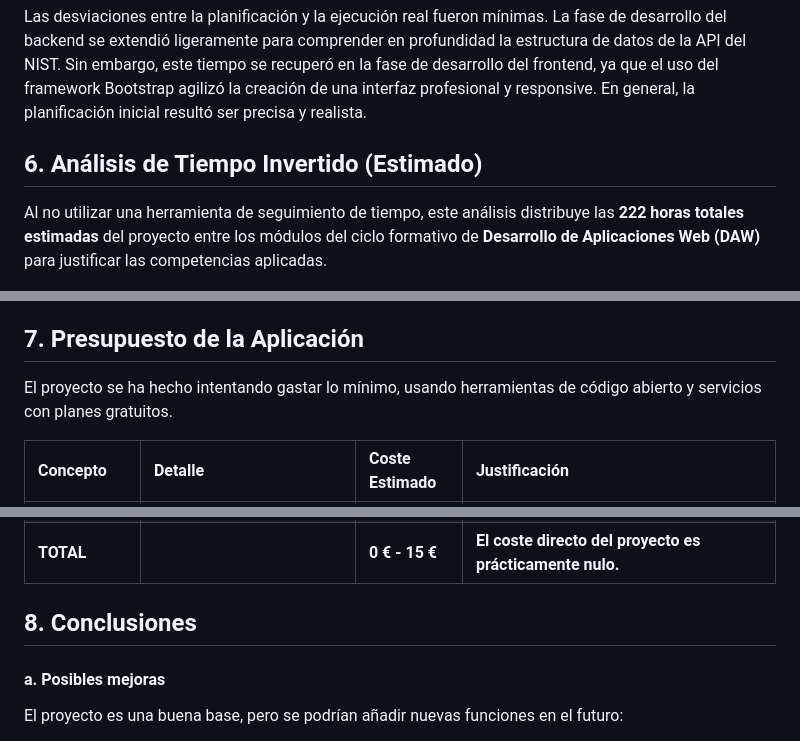
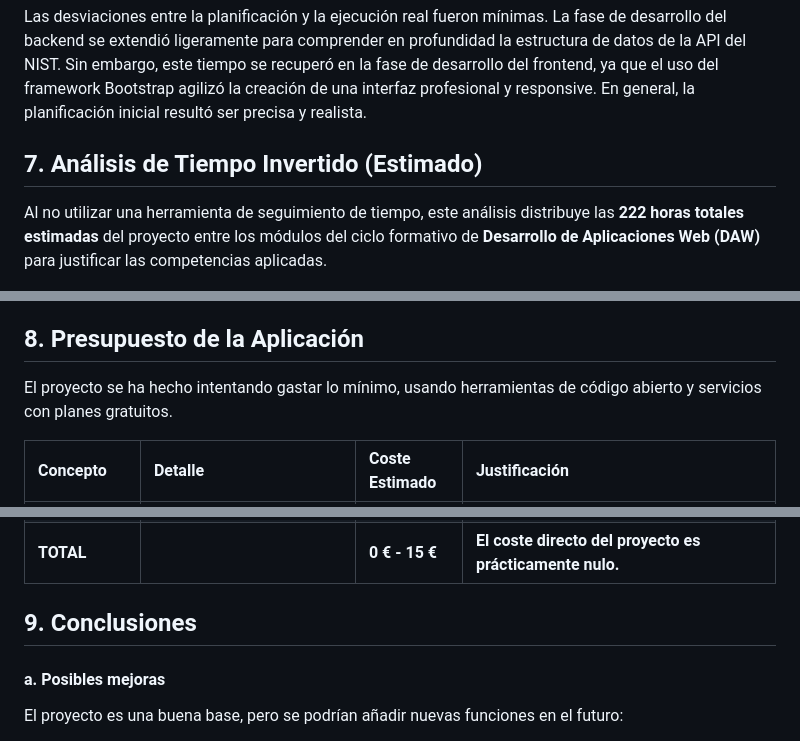
Before and after one commit to b4391co/ProyectoDaw, a Markdown page: README.md, 3 parts joined by grey strips. Drawn GitHub-style.

```diff
--- a/README.md
+++ b/README.md
@@ -131,7 +156,7 @@ gantt
 
 Las desviaciones entre la planificación y la ejecución real fueron mínimas. La fase de desarrollo del backend se extendió ligeramente para comprender en profundidad la estructura de datos de la API del NIST. Sin embargo, este tiempo se recuperó en la fase de desarrollo del frontend, ya que el uso del framework Bootstrap agilizó la creación de una interfaz profesional y responsive. En general, la planificación inicial resultó ser precisa y realista.
 
-## 6. Análisis de Tiempo Invertido (Estimado)
+## 7. Análisis de Tiempo Invertido (Estimado)
 
 Al no utilizar una herramienta de seguimiento de tiempo, este análisis distribuye las **222 horas totales estimadas** del proyecto entre los módulos del ciclo formativo de **Desarrollo de Aplicaciones Web (DAW)** para justificar las competencias aplicadas.
 
@@ -155,7 +180,7 @@ pie
 - **DIW (39h) y DWEC (36h)**: Suman una parte importante dedicada a crear una experiencia de usuario clara, funcional e interactiva.
 - **ED (24h) y DAW (12h)**: Aunque son porcentajes menores, estas fases fueron críticas para asegurar la calidad del producto final y hacerlo accesible en un entorno real.
 
-## 7. Presupuesto de la Aplicación
+## 8. Presupuesto de la Aplicación
 
 El proyecto se ha hecho intentando gastar lo mínimo, usando herramientas de código abierto y servicios con planes gratuitos.
 
@@ -167,7 +192,7 @@ El proyecto se ha hecho intentando gastar lo mínimo, usando herramientas de có
 | **Servicios en Línea**| Hosting (Render/Railway) | 0 € - 15 € | Se utiliza un plan gratuito para el despliegue. El coste estimado refleja un posible escalado a un plan básico. |
 | **TOTAL** | | **0 € - 15 €** | **El coste directo del proyecto es prácticamente nulo.** |
 
-## 8. Conclusiones
+## 9. Conclusiones
 
 #### a. Posibles mejoras
 
```
Also changed, not shown: other parts of README.md (+29 -4 lines).
